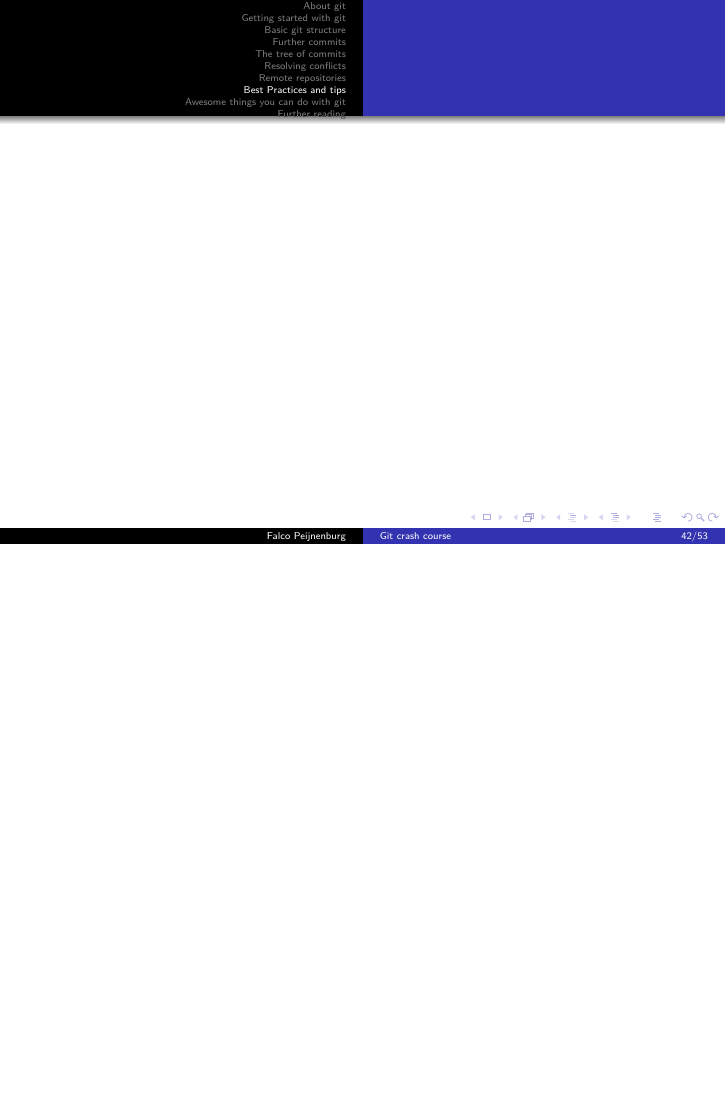
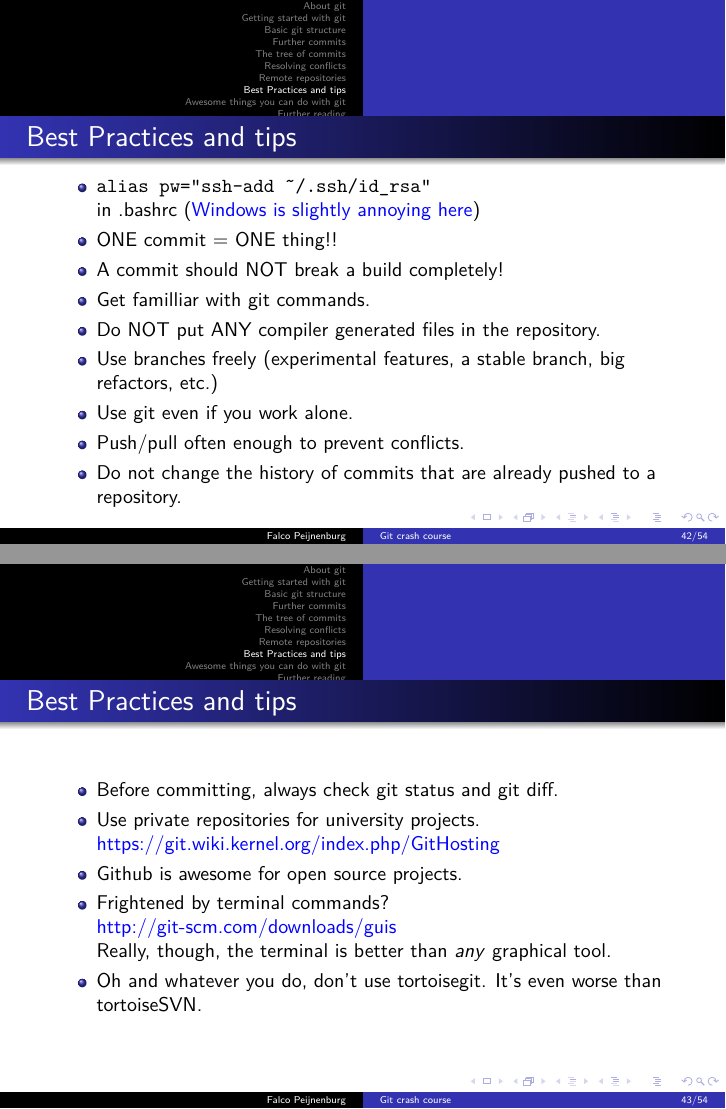
Before and after one commit to FPtje/GitCourse, LaTeX slides (presentation/gitcourse.tex): page 42 of 53 before the commit and pages 51 and 55 of 66 after it, the two joined at a grey line, the shorter picture padded with empty space. Compiled offline with pdfLaTeX.

Commit message:
Tips and tricks

```diff
--- a/presentation/gitcourse.tex
+++ b/presentation/gitcourse.tex
@@ -517,8 +517,44 @@ git add fixedFile
 
 
 \section{Best Practices and tips}
-\begin{frame}
+\begin{frame}[fragile]{Best Practices and tips}
+\pause
+\begin{itemize}
+\item \begin{verbatim}alias pw="ssh-add ~/.ssh/id_rsa"\end{verbatim}
+in .bashrc (\href{http://stackoverflow.com/questions/3669001/getting-ssh-agent-to-work-with-git-run-from-windows-command-shell/15870387#15870387}{\color{blue}Windows is slightly annoying here})
+\pause
+\item ONE commit = ONE thing!!
+\pause
+\item A commit should NOT break a build completely!
+\pause
+\item Get familliar with git commands.
+\pause
+\item Do NOT put ANY compiler generated files in the repository.
+\pause
+\item Use branches freely (experimental features, a stable branch, big refactors, etc.)
+\pause
+\item Use git even if you work alone.
+\pause
+\item Push/pull often enough to prevent conflicts.
+\pause
+\item Do not change the history of commits that are already pushed to a repository.
+\end{itemize}
+\end{frame}
 
+\begin{frame}[fragile]{Best Practices and tips}
+\begin{itemize}
+\item Before committing, always check git status and git diff.
+\pause
+\item Use private repositories for university projects.
+\href{http://git-scm.com/downloads/guis}{\color{blue}https://git.wiki.kernel.org/index.php/GitHosting}
+\item Github is awesome for open source projects.
+\pause
+\item Frightened by terminal commands?
+\href{http://git-scm.com/downloads/guis}{\color{blue}http://git-scm.com/downloads/guis} \\
+Really, though, the terminal is better than \textit{any} graphical tool.
+\pause
+\item Oh and whatever you do, don't use tortoisegit. It's even worse than tortoiseSVN.
+\end{itemize}
 \end{frame}
 
 
```
Also changed, not shown: structure.txt (+2 -1 lines), presentation/gitcourse.tex (4 more changed lines).
